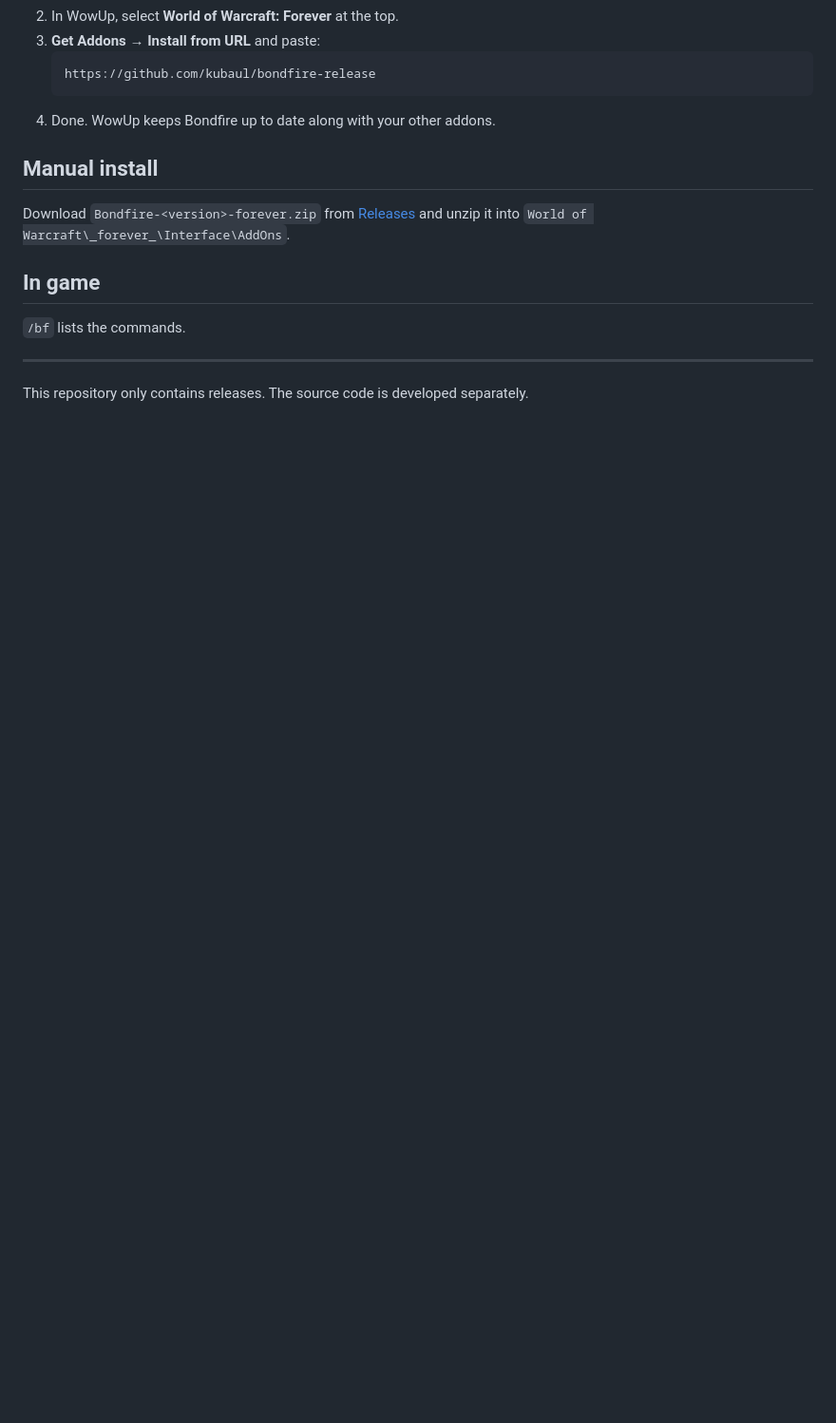
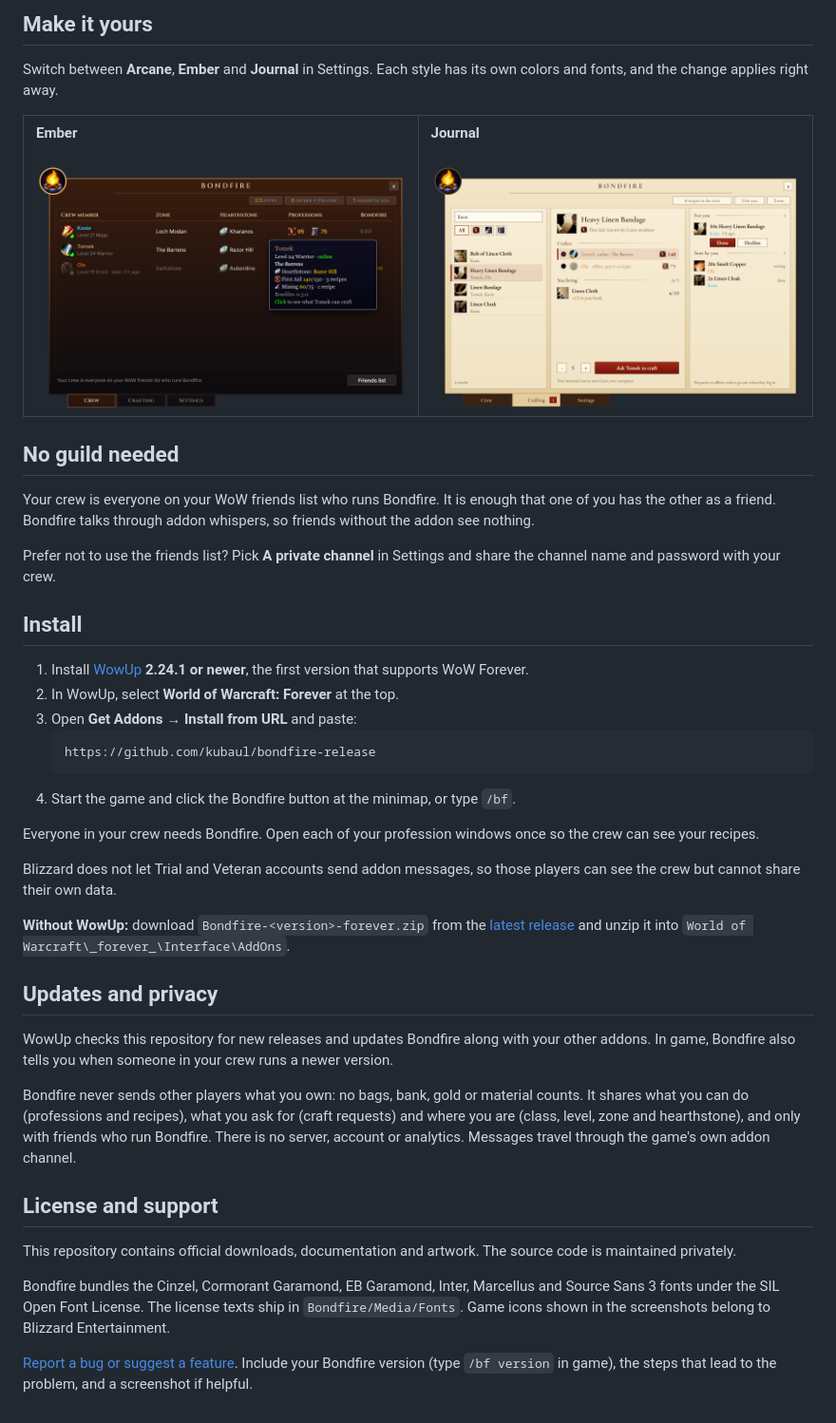
Before and after one commit to kubaul/bondfire-release, a Markdown page: README.md, the part around one of its changes. Shown at 95% size. Rendered like a GitHub page; pictures changed too: assets/crafting-journal.png (added), assets/crew-ember.png (added); blank space fills up the shorter version.

Commit message:
README with screenshots of the Bondfire window

````diff
--- a/README.md
+++ b/README.md
@@ -11,19 +34,44 @@ It only shares what you can do, what you need and where you are.
+## Make it yours
+
+Switch between **Arcane**, **Ember** and **Journal** in Settings. Each style has its own colors and fonts, and the change applies right away.
+
+<table><tr>
+<td width="50%" valign="top"><strong>Ember</strong><br><br><img src="assets/crew-ember.png" alt="Bondfire in the Ember style"></td>
+<td width="50%" valign="top"><strong>Journal</strong><br><br><img src="assets/crafting-journal.png" alt="Bondfire in the Journal style"></td>
+</tr></table>
+
+## No guild needed
+
+Your crew is everyone on your WoW friends list who runs Bondfire. It is enough that one of you has the other as a friend. Bondfire talks through addon whispers, so friends without the addon see nothing.
+
+Prefer not to use the friends list? Pick **A private channel** in Settings and share the channel name and password with your crew.
+
+## Install
+
+1. Install [WowUp](https://wowup.io) **2.24.1 or newer**, the first version that supports WoW Forever.
 2. In WowUp, select **World of Warcraft: Forever** at the top.
-3. **Get Addons → Install from URL** and paste:
+3. Open **Get Addons → Install from URL** and paste:
    ```
    https://github.com/kubaul/bondfire-release
    ```
-4. Done. WowUp keeps Bondfire up to date along with your other addons.
+4. Start the game and click the Bondfire button at the minimap, or type `/bf`.
 
-## Manual install
+Everyone in your crew needs Bondfire. Open each of your profession windows once so the crew can see your recipes.
 
-Download `Bondfire-<version>-forever.zip` from [Releases](https://github.com/kubaul/bondfire-release/releases/latest)
-and unzip it into `World of Warcraft\_forever_\Interface\AddOns`.
+Blizzard does not let Trial and Veteran accounts send addon messages, so those players can see the crew but cannot share their own data.
 
-## In game
+**Without WowUp:** download `Bondfire-<version>-forever.zip` from the [latest release](https://github.com/kubaul/bondfire-release/releases/latest) and unzip it into `World of Warcraft\_forever_\Interface\AddOns`.
 
-`/bf` lists the commands.
+## Updates and privacy
 
----
+WowUp checks this repository for new releases and updates Bondfire along with your other addons. In game, Bondfire also tells you when someone in your crew runs a newer version.
 
-This repository only contains releases. The source code is developed separately.
+Bondfire never sends other players what you own: no bags, bank, gold or material counts. It shares what you can do (professions and recipes), what you ask for (craft requests) and where you are (class, level, zone and hearthstone), and only with friends who run Bondfire. There is no server, account or analytics. Messages travel through the game's own addon channel.
+
+## License and support
+
+This repository contains official downloads, documentation and artwork. The source code is maintained privately.
+
+Bondfire bundles the Cinzel, Cormorant Garamond, EB Garamond, Inter, Marcellus and Source Sans 3 fonts under the SIL Open Font License. The license texts ship in `Bondfire/Media/Fonts`. Game icons shown in the screenshots belong to Blizzard Entertainment.
+
+[Report a bug or suggest a feature](https://github.com/kubaul/bondfire-release/issues). Include your Bondfire version (type `/bf version` in game), the steps that lead to the problem, and a screenshot if helpful.
````
Also changed, not shown: other parts of README.md (+29 -6 lines), assets/crafting-arcane.png (added), assets/crew-arcane.png (added), assets/icon-128.png (added), assets/settings-arcane.png (added).
